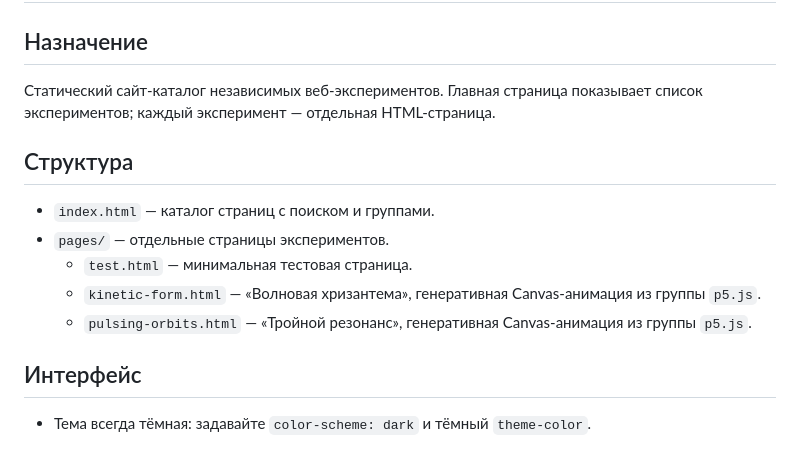
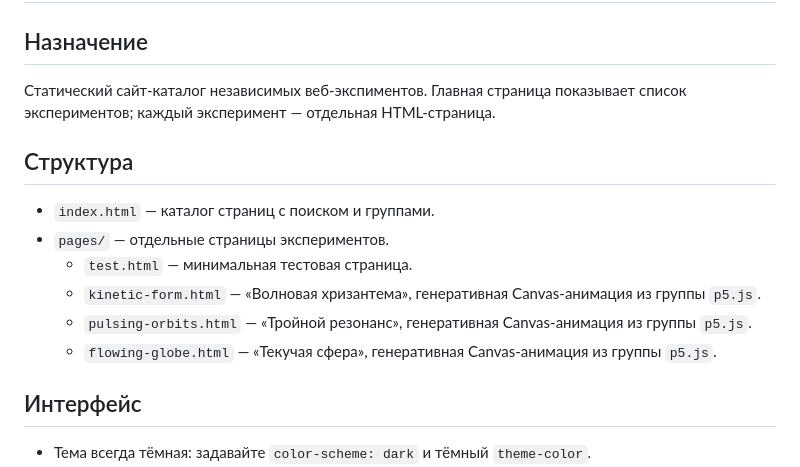
Before and after one commit to michaelrizn/Experiments, a Markdown page: agents.md, the part around the change. GitHub-like rendering.

Commit message:
Обновить описание анимации текучей сферы

```diff
--- a/agents.md
+++ b/agents.md
@@ -2,7 +2,7 @@
 
 ## Назначение
 
-Статический сайт-каталог независимых веб-экспериментов. Главная страница показывает список экспериментов; каждый эксперимент — отдельная HTML-страница.
+Статический сайт-каталог независимых веб-экспиментов. Главная страница показывает список экспериментов; каждый эксперимент — отдельная HTML-страница.
 
 ## Структура
 
@@ -11,6 +11,7 @@
   - `test.html` — минимальная тестовая страница.
   - `kinetic-form.html` — «Волновая хризантема», генеративная Canvas-анимация из группы `p5.js`.
   - `pulsing-orbits.html` — «Тройной резонанс», генеративная Canvas-анимация из группы `p5.js`.
+  - `flowing-globe.html` — «Текучая сфера», генеративная Canvas-анимация из группы `p5.js`.
 
 ## Интерфейс
 
```
